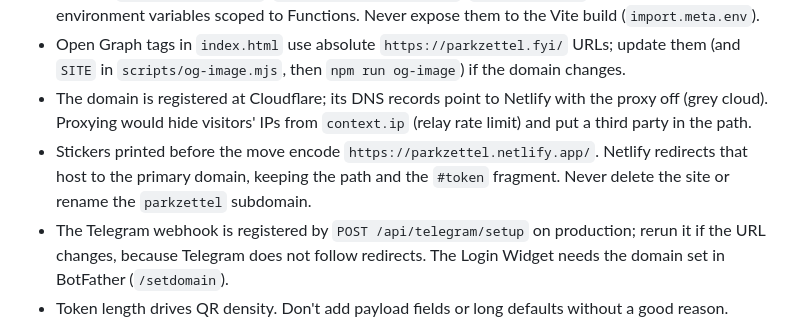
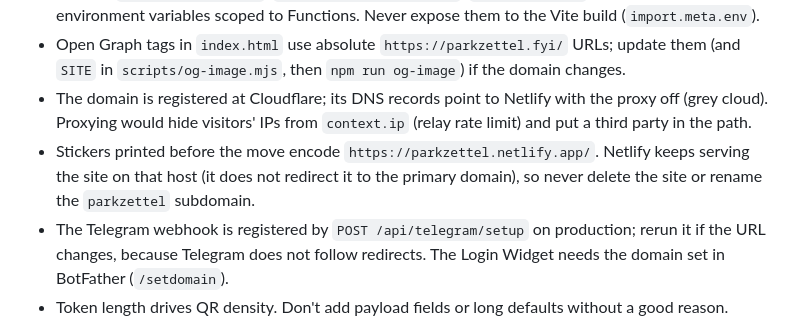
Before and after one commit to AYastrebov/Parkzettel, a Markdown page: AGENTS.md, the part around the change. Rendered like a GitHub page.

Commit message:
Correct the note on the netlify.app host
Co-Authored-By: Claude Opus 5.5 <noreply@anthropic.com>

```diff
--- a/AGENTS.md
+++ b/AGENTS.md
@@ -109,8 +109,8 @@ netlify.toml       Netlify build + headers (production: parkzettel.fyi)
   `SITE` in `scripts/og-image.mjs`, then `npm run og-image`) if the domain changes.
 - The domain is registered at Cloudflare; its DNS records point to Netlify with the proxy off (grey cloud).
   Proxying would hide visitors' IPs from `context.ip` (relay rate limit) and put a third party in the path.
-- Stickers printed before the move encode `https://parkzettel.netlify.app/`. Netlify redirects that host to
-  the primary domain, keeping the path and the `#token` fragment. Never delete the site or rename the
+- Stickers printed before the move encode `https://parkzettel.netlify.app/`. Netlify keeps serving the site on
+  that host (it does not redirect it to the primary domain), so never delete the site or rename the
   `parkzettel` subdomain.
 - The Telegram webhook is registered by `POST /api/telegram/setup` on production; rerun it if the URL changes,
   because Telegram does not follow redirects. The Login Widget needs the domain set in BotFather (`/setdomain`).
```
